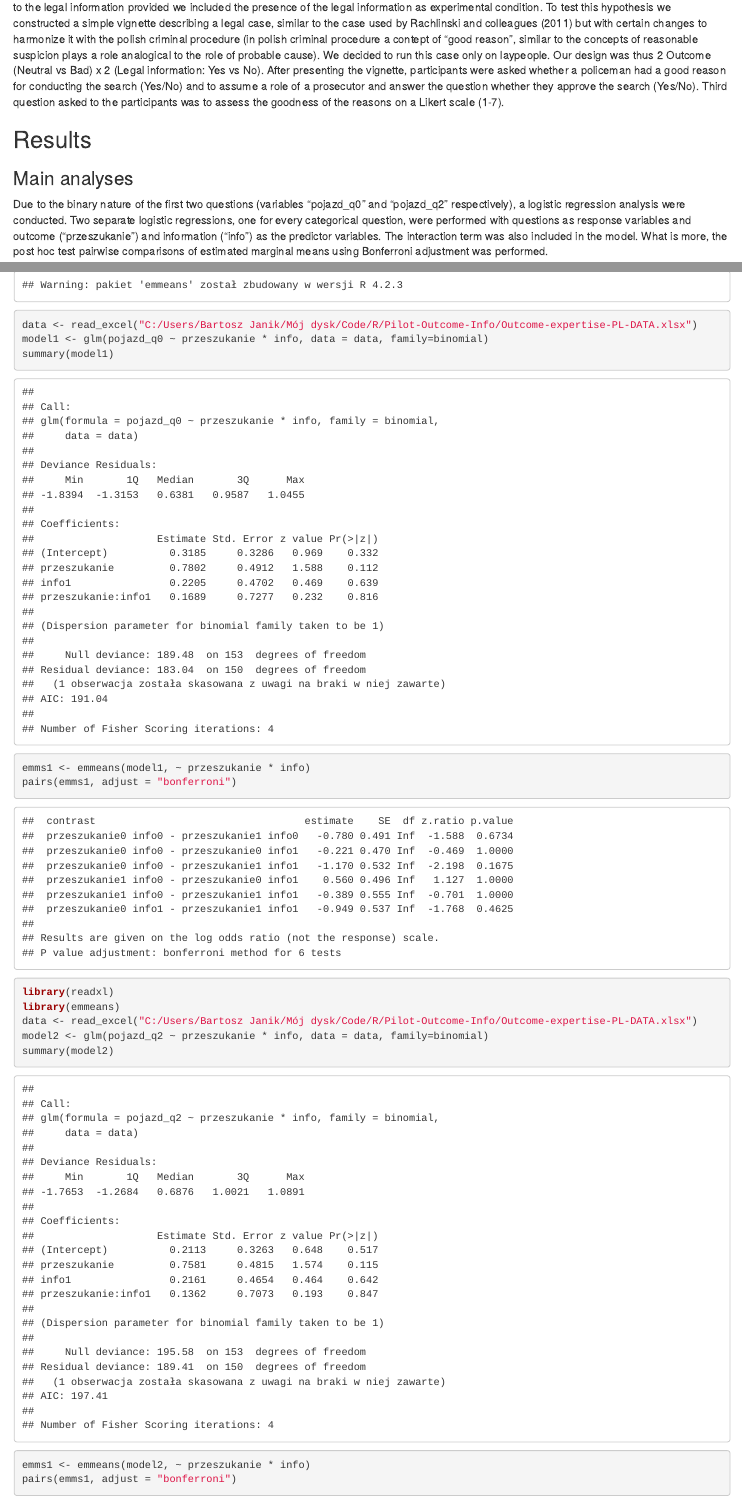
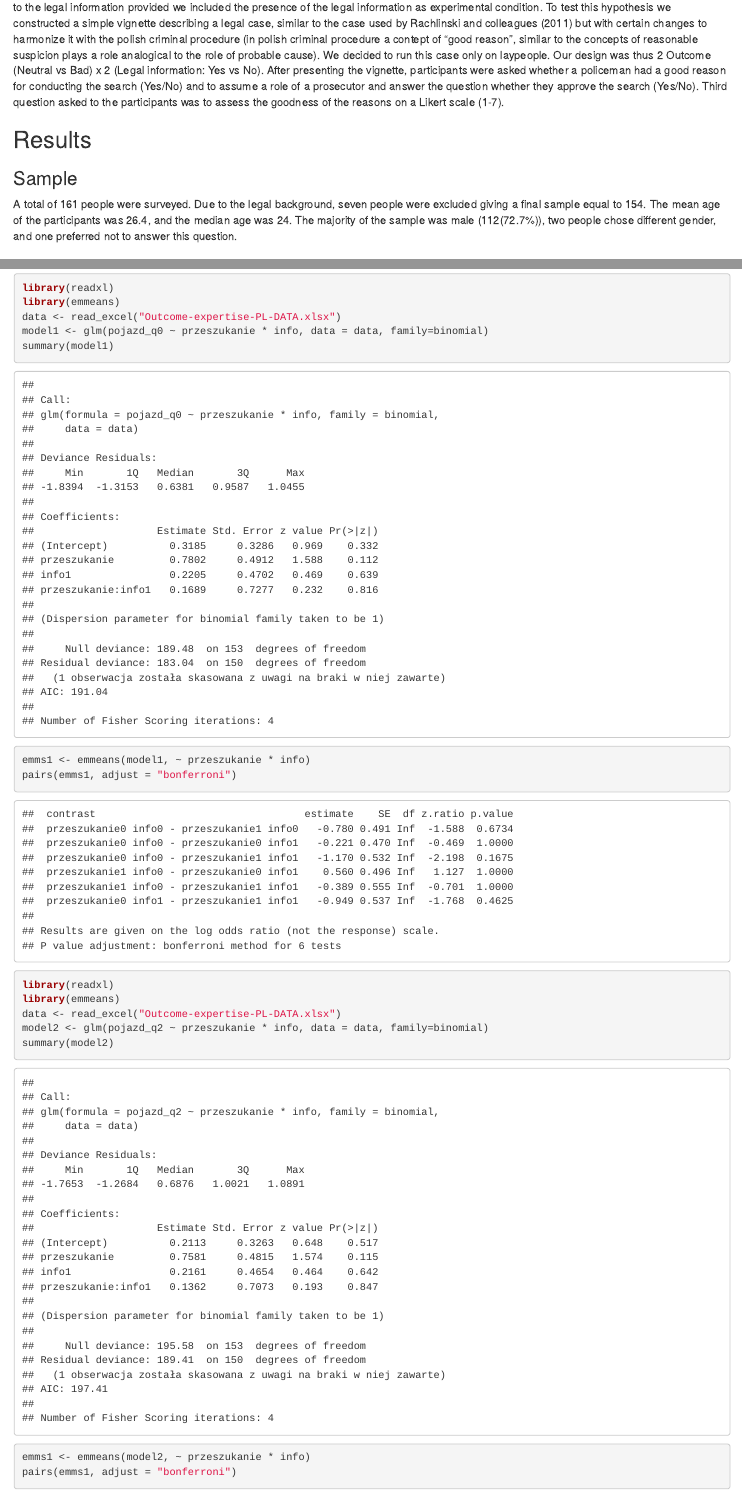
Before and after one commit to buczbuska/Pilot-Outcome-Info, an R Markdown document (report-v0.1.Rmd): the page in a window 1100 px wide, from 780 px down, and a second part further down, joined at a grey line. The pictures show the output file report-v0.1.html that the author committed with the source, opened offline.

Commit message:
Added sample info and supressed warnings and messages

````diff
--- a/report-v0.1.Rmd
+++ b/report-v0.1.Rmd
@@ -5,6 +5,7 @@ date: "2023-04-05"
 output:
   html_document:
     df_print: paged
+  pdf_document: default
 ---
 
 ```{r setup, include=FALSE}
@@ -28,14 +29,18 @@ Based of the theoretical insights, we hypothesized that even partial acquisition
 After presenting the vignette, participants were asked whether a policeman had a good reason for conducting the search (Yes/No) and to assume a role of a prosecutor and answer the question whether they approve the search (Yes/No). Third question asked to the participants was to assess the goodness of the reasons on a Likert scale (1-7).
 
 ## Results
+
+### Sample
+A total of 161 people were surveyed. Due to the legal background, seven people were excluded giving a final sample equal to 154. The mean age of the participants was 26.4, and the median age was 24. The majority of the sample was male (112(72.7%)), two people chose different gender, and one preferred not to answer this question.
+
 ### Main analyses
 
 Due to the binary nature of the first two questions (variables "pojazd_q0" and “pojazd_q2” respectively), a logistic regression analysis were conducted. Two separate logistic regressions, one for every categorical question, were performed with questions as response variables and outcome (“przeszukanie”) and information (“info”) as the predictor variables. The interaction term was also included in the model. What is more, the post hoc test pairwise comparisons of estimated marginal means using Bonferroni adjustment was performed.
 
-```{r message=FALSE}
+```{r}
 library(readxl)
 library(emmeans)
-data <- read_excel("C:/Users/Bartosz Janik/Mój dysk/Code/R/Pilot-Outcome-Info/Outcome-expertise-PL-DATA.xlsx")
+data <- read_excel("Outcome-expertise-PL-DATA.xlsx")
 model1 <- glm(pojazd_q0 ~ przeszukanie * info, data = data, family=binomial)
 summary(model1)
 
@@ -43,10 +48,10 @@ emms1 <- emmeans(model1, ~ przeszukanie * info)
 pairs(emms1, adjust = "bonferroni")
 ```
 
-```{r message=FALSE}
+```{r}
 library(readxl)
 library(emmeans)
-data <- read_excel("C:/Users/Bartosz Janik/Mój dysk/Code/R/Pilot-Outcome-Info/Outcome-expertise-PL-DATA.xlsx")
+data <- read_excel("Outcome-expertise-PL-DATA.xlsx")
 model2 <- glm(pojazd_q2 ~ przeszukanie * info, data = data, family=binomial)
 summary(model2)
 
````
Also changed, not shown: report-v0.1.html, report-v0.1.pdf, report-v0.1.Rmd (10 more changed lines).
